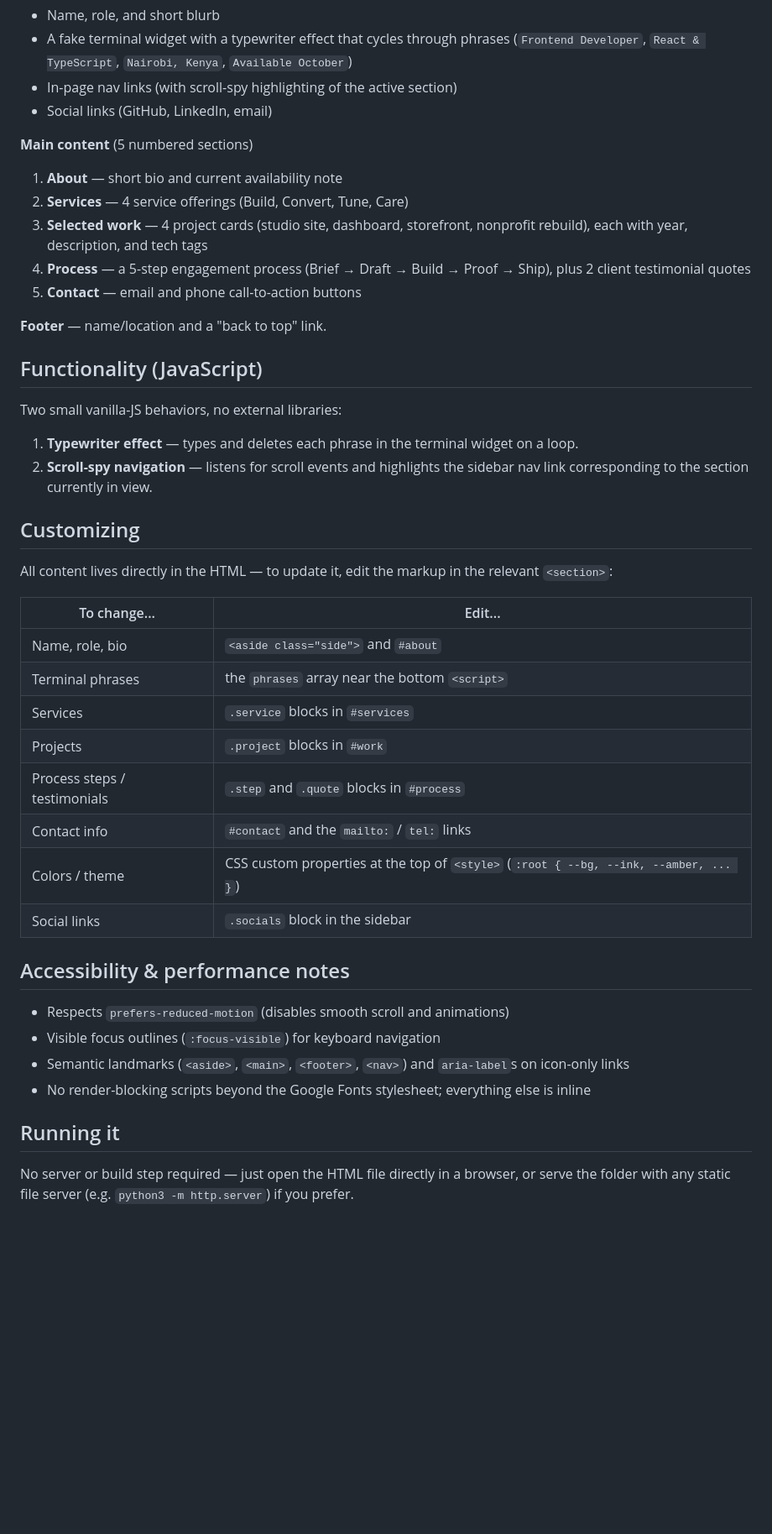
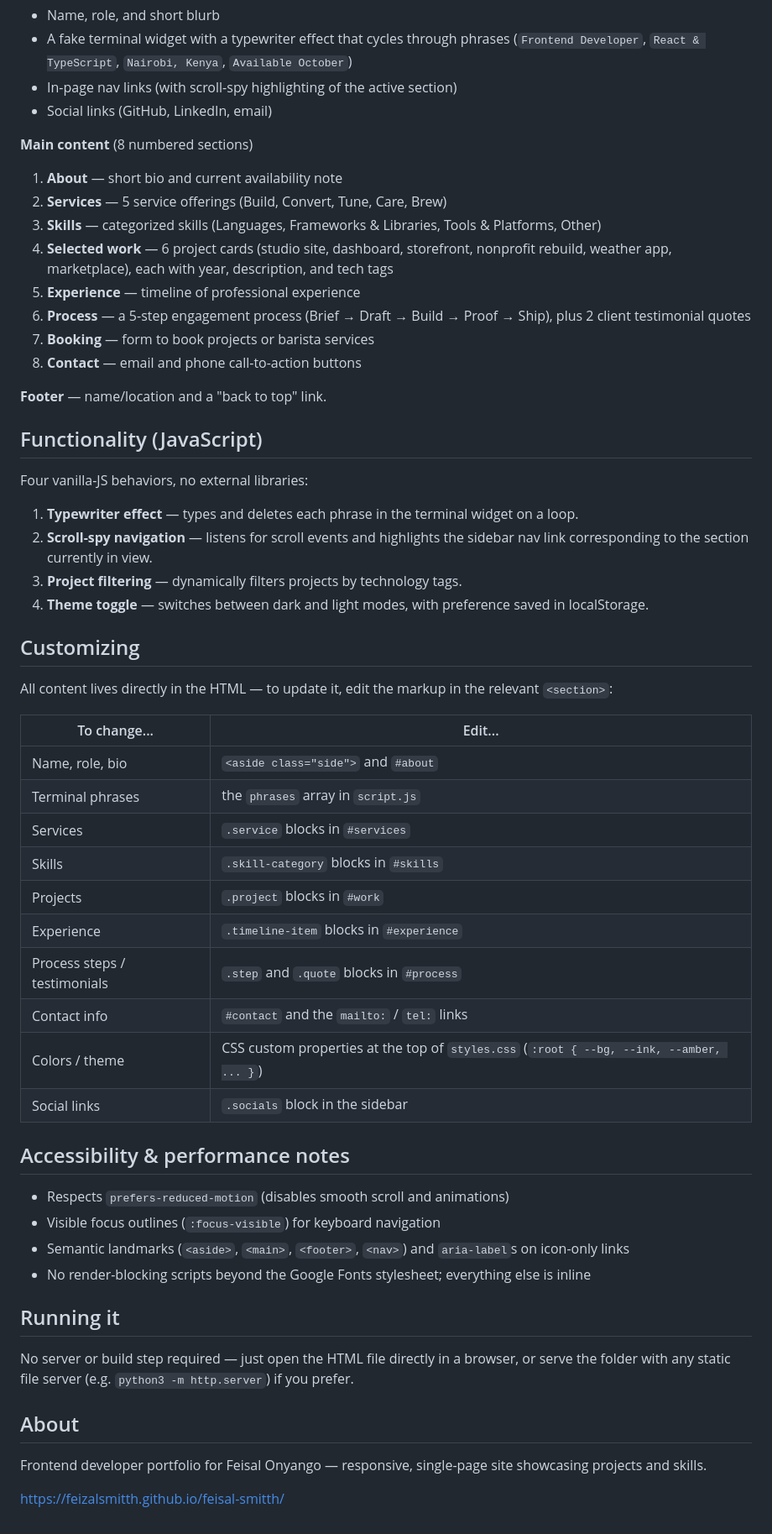
Before and after one commit to feizalsmitth/feisal-smitth, a Markdown page: README.md, the part around one of its changes. Shown at 84% size. Rendered like a GitHub page; blank space fills up the shorter version.

Commit message:
Update README.md to reflect new sections and features

```diff
--- a/README.md
+++ b/README.md
@@ -20,36 +19,43 @@ The page uses a two-column layout: a sticky left sidebar and a scrollable right
 - In-page nav links (with scroll-spy highlighting of the active section)
 - Social links (GitHub, LinkedIn, email)
 
-**Main content** (5 numbered sections)
+**Main content** (8 numbered sections)
 1. **About** — short bio and current availability note
-2. **Services** — 4 service offerings (Build, Convert, Tune, Care)
-3. **Selected work** — 4 project cards (studio site, dashboard, storefront, nonprofit rebuild), each with year, description, and tech tags
-4. **Process** — a 5-step engagement process (Brief → Draft → Build → Proof → Ship), plus 2 client testimonial quotes
-5. **Contact** — email and phone call-to-action buttons
+2. **Services** — 5 service offerings (Build, Convert, Tune, Care, Brew)
+3. **Skills** — categorized skills (Languages, Frameworks & Libraries, Tools & Platforms, Other)
+4. **Selected work** — 6 project cards (studio site, dashboard, storefront, nonprofit rebuild, weather app, marketplace), each with year, description, and tech tags
+5. **Experience** — timeline of professional experience
+6. **Process** — a 5-step engagement process (Brief → Draft → Build → Proof → Ship), plus 2 client testimonial quotes
+7. **Booking** — form to book projects or barista services
+8. **Contact** — email and phone call-to-action buttons
 
 **Footer** — name/location and a "back to top" link.
 
 ## Functionality (JavaScript)
 
-Two small vanilla-JS behaviors, no external libraries:
+Four vanilla-JS behaviors, no external libraries:
 
 1. **Typewriter effect** — types and deletes each phrase in the terminal widget on a loop.
 2. **Scroll-spy navigation** — listens for scroll events and highlights the sidebar nav link corresponding to the section currently in view.
+3. **Project filtering** — dynamically filters projects by technology tags.
+4. **Theme toggle** — switches between dark and light modes, with preference saved in localStorage.
 
 ## Customizing
 
 All content lives directly in the HTML — to update it, edit the markup in the relevant `<section>`:
 
-| To change... | Edit... |
-|---|---|
-| Name, role, bio | `<aside class="side">` and `#about` |
-| Terminal phrases | the `phrases` array near the bottom `<script>` |
-| Services | `.service` blocks in `#services` |
-| Projects | `.project` blocks in `#work` |
-| Process steps / testimonials | `.step` and `.quote` blocks in `#process` |
-| Contact info | `#contact` and the `mailto:` / `tel:` links |
-| Colors / theme | CSS custom properties at the top of `<style>` (`:root { --bg, --ink, --amber, ... }`) |
-| Social links | `.socials` block in the sidebar |
+| To change...                 | Edit...                                                                               |
+| ---------------------------- | ------------------------------------------------------------------------------------- |
+| Name, role, bio              | `<aside class="side">` and `#about`                                                   |
+| Terminal phrases             | the `phrases` array in `script.js`                                                    |
+| Services                     | `.service` blocks in `#services`                                                      |
+| Skills                       | `.skill-category` blocks in `#skills`                                                 |
+| Projects                     | `.project` blocks in `#work`                                                          |
+| Experience                   | `.timeline-item` blocks in `#experience`                                             |
+| Process steps / testimonials | `.step` and `.quote` blocks in `#process`                                             |
+| Contact info                 | `#contact` and the `mailto:` / `tel:` links                                           |
+| Colors / theme               | CSS custom properties at the top of `styles.css` (`:root { --bg, --ink, --amber, ... }`) |
+| Social links                 | `.socials` block in the sidebar                                                       |
 
 ## Accessibility & performance notes
 
@@ -61,3 +67,9 @@ All content lives directly in the HTML — to update it, edit the markup in the
 ## Running it
 
 No server or build step required — just open the HTML file directly in a browser, or serve the folder with any static file server (e.g. `python3 -m http.server`) if you prefer.
+
+## About
+
+Frontend developer portfolio for Feisal Onyango — responsive, single-page site showcasing projects and skills.
+
+https://feizalsmitth.github.io/feisal-smitth/
```
Also changed, not shown: other parts of README.md (+0 -1 lines).
